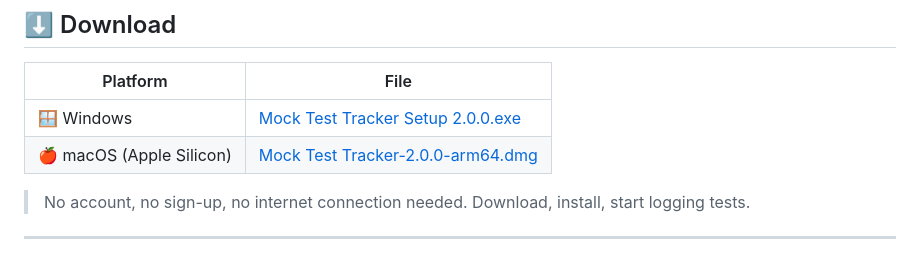
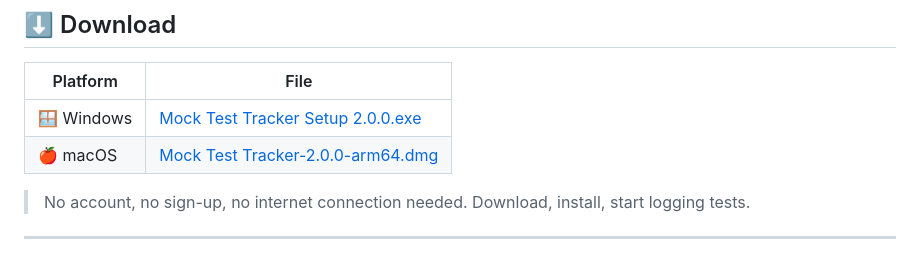
Before and after one commit to sanjayk29/exam-tracker, a Markdown page: README.md, the part around the change. Drawn GitHub-style.

```diff
--- a/README.md
+++ b/README.md
@@ -14,8 +14,8 @@ Built for GATE aspirants who take dozens of mock tests and lose track of where t
 
 | Platform | File |
 |---|---|
-| 🪟 Windows | [Mock Test Tracker Setup 2.0.0.exe](../../releases/latest) |
-| 🍎 macOS (Apple Silicon) | [Mock Test Tracker-2.0.0-arm64.dmg](../../releases/latest) |
+| 🪟 Windows | [Mock Test Tracker Setup 2.0.0.exe](https://github.com/sanjayk29/exam-tracker/releases/latest/download/Mock.Test.Tracker.Setup.2.0.0.exe) |
+| 🍎 macOS | [Mock Test Tracker-2.0.0-arm64.dmg](https://github.com/sanjayk29/exam-tracker/releases/latest/download/Mock.Test.Tracker-2.0.0-arm64.dmg) |
 
 > No account, no sign-up, no internet connection needed. Download, install, start logging tests.
 
```
